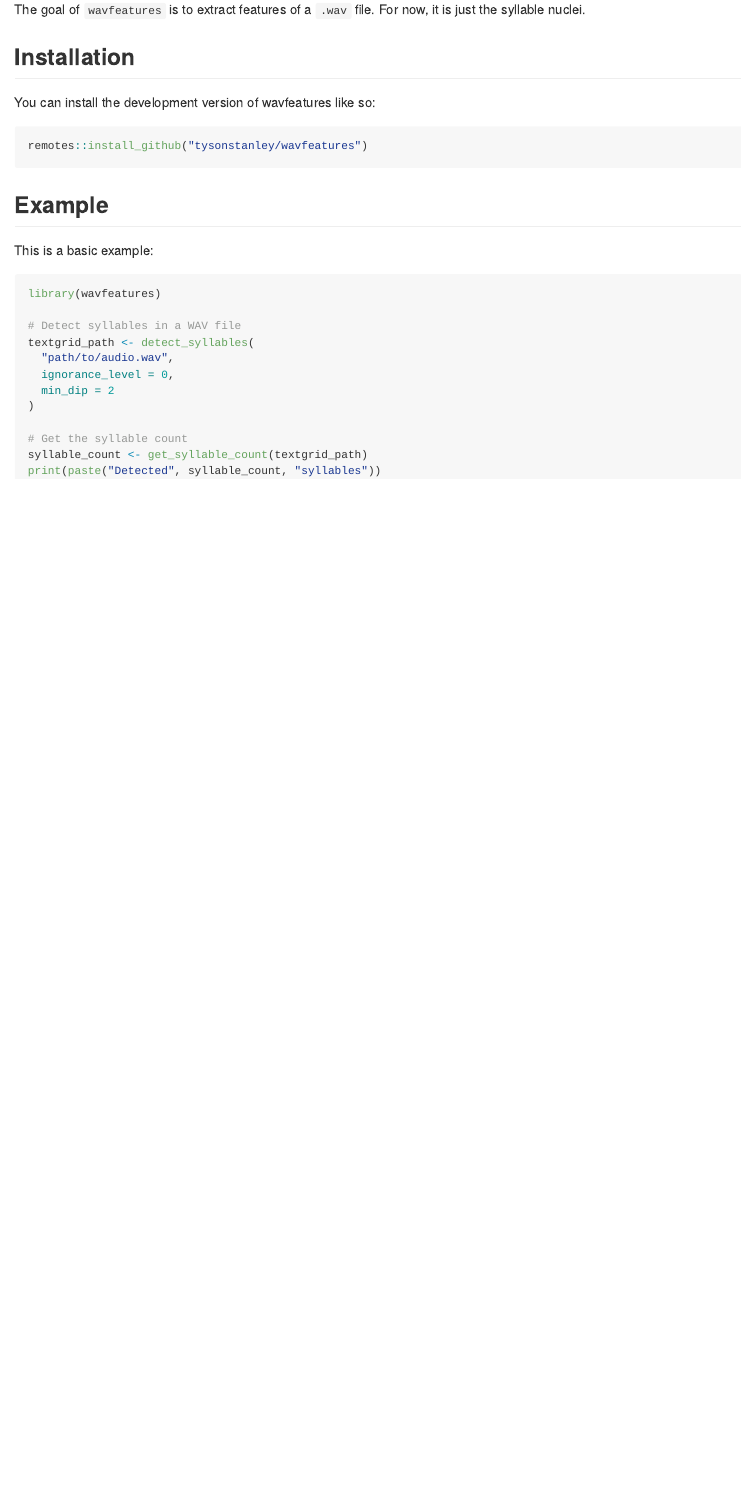
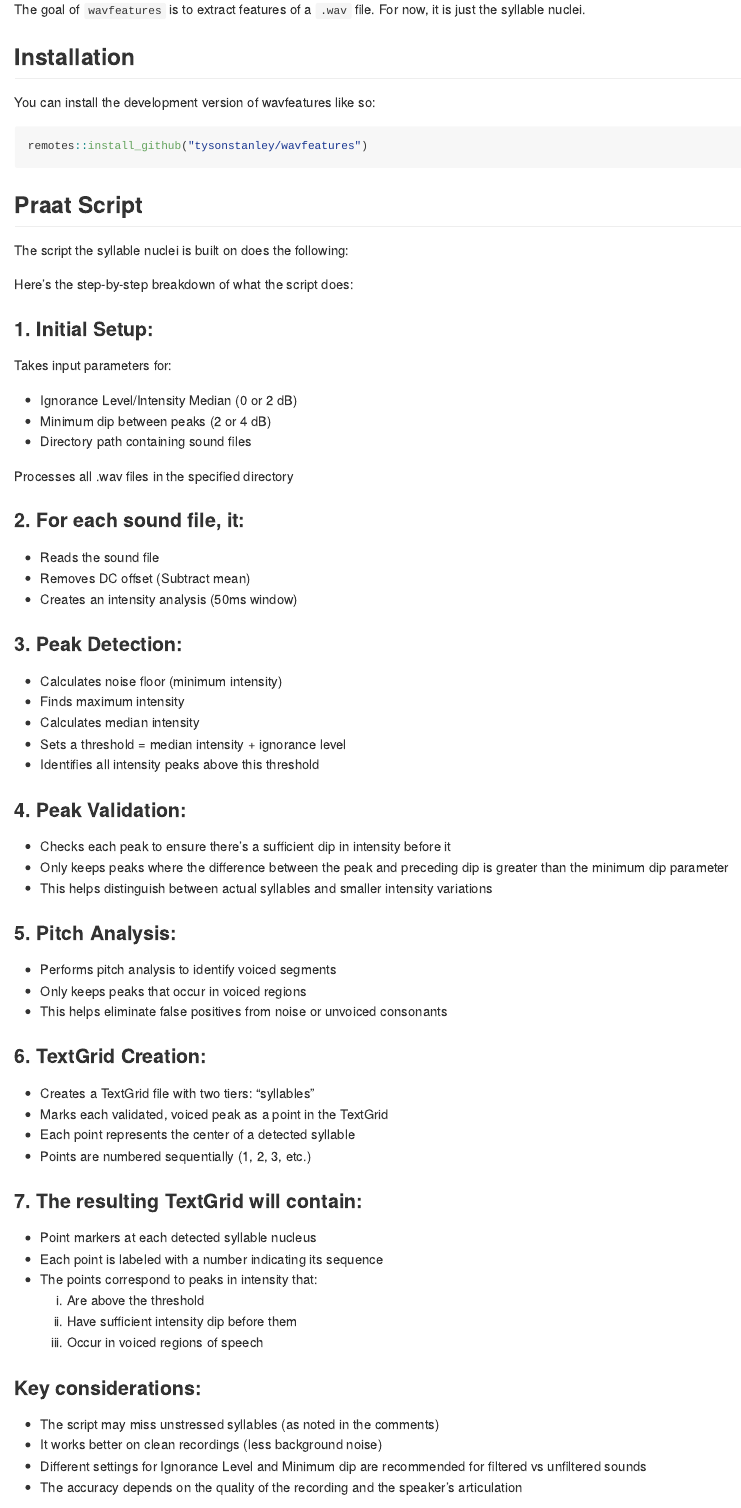
Before and after one commit to TysonStanley/wavfeatures, an R Markdown document (README.Rmd): the page in a window 1100 px wide, from 110 px down. The pictures show the output file README.md that the author committed with the source, drawn offline in the style of GitHub.

Commit message:
updated DESC and README

````diff
--- a/README.Rmd
+++ b/README.Rmd
@@ -28,6 +28,74 @@ You can install the development version of wavfeatures like so:
 remotes::install_github("tysonstanley/wavfeatures")
 ```
 
+## Praat Script
+
+The script the syllable nuclei is built on does the following:
+
+Here's the step-by-step breakdown of what the script does:
+
+### 1. Initial Setup:
+
+Takes input parameters for:
+
+* Ignorance Level/Intensity Median (0 or 2 dB)
+* Minimum dip between peaks (2 or 4 dB)
+* Directory path containing sound files
+
+Processes all .wav files in the specified directory
+
+
+### 2. For each sound file, it:
+
+* Reads the sound file
+* Removes DC offset (Subtract mean)
+* Creates an intensity analysis (50ms window)
+
+### 3. Peak Detection:
+
+* Calculates noise floor (minimum intensity)
+* Finds maximum intensity
+* Calculates median intensity
+* Sets a threshold = median intensity + ignorance level
+* Identifies all intensity peaks above this threshold
+
+### 4. Peak Validation:
+
+* Checks each peak to ensure there's a sufficient dip in intensity before it
+* Only keeps peaks where the difference between the peak and preceding dip is greater than the minimum dip parameter
+* This helps distinguish between actual syllables and smaller intensity variations
+
+### 5. Pitch Analysis:
+
+* Performs pitch analysis to identify voiced segments
+* Only keeps peaks that occur in voiced regions
+* This helps eliminate false positives from noise or unvoiced consonants
+
+### 6. TextGrid Creation:
+
+* Creates a TextGrid file with two tiers: "syllables"
+* Marks each validated, voiced peak as a point in the TextGrid
+* Each point represents the center of a detected syllable
+* Points are numbered sequentially (1, 2, 3, etc.)
+
+### 7. The resulting TextGrid will contain:
+
+* Point markers at each detected syllable nucleus
+* Each point is labeled with a number indicating its sequence
+* The points correspond to peaks in intensity that:
+    a) Are above the threshold
+    b) Have sufficient intensity dip before them
+    c) Occur in voiced regions of speech
+
+### Key considerations:
+
+* The script may miss unstressed syllables (as noted in the comments)
+* It works better on clean recordings (less background noise)
+* Different settings for Ignorance Level and Minimum dip are recommended for filtered vs unfiltered sounds
+* The accuracy depends on the quality of the recording and the speaker's articulation
+
+
+
 ## Example
 
 This is a basic example:
````
Also changed, not shown: .dev/dev.R (added, +3 -0 lines), README.md, 5 other files.
